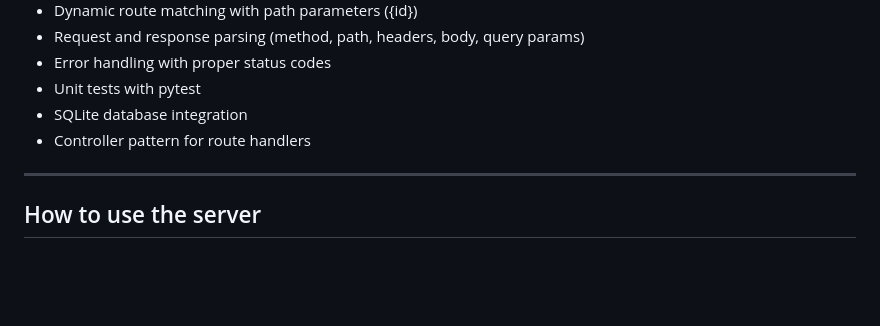
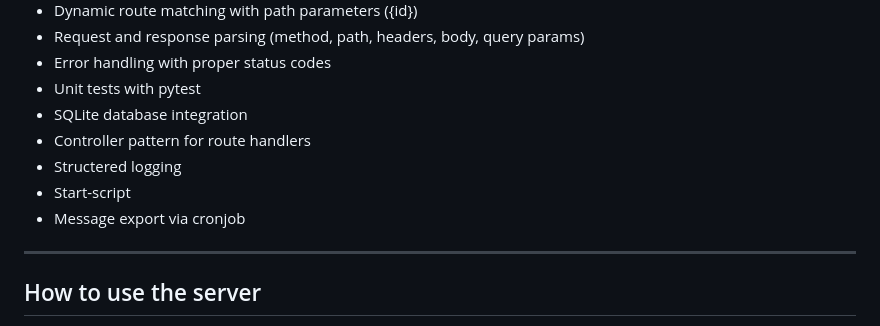
Before and after one commit to Scheune10-coding/cloudmind, a Markdown page: README.MD, the part around the change. Drawn GitHub-style; blank space fills up the shorter version.

```diff
--- a/README.MD
+++ b/README.MD
@@ -148,6 +148,9 @@ cloudmind/
 - Unit tests with pytest
 - SQLite database integration
 - Controller pattern for route handlers
+- Structered logging
+- Start-script
+- Message export via cronjob
 
 ---
 ## How to use the server
```
